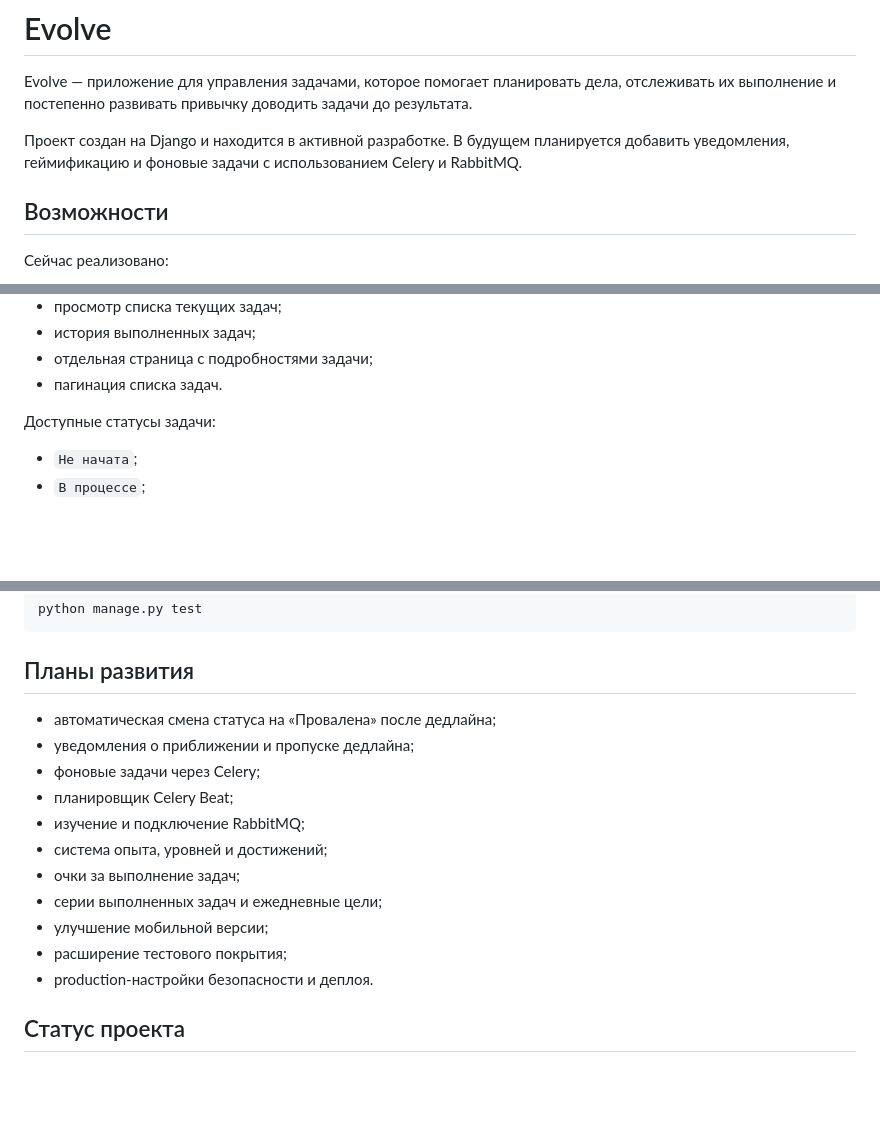
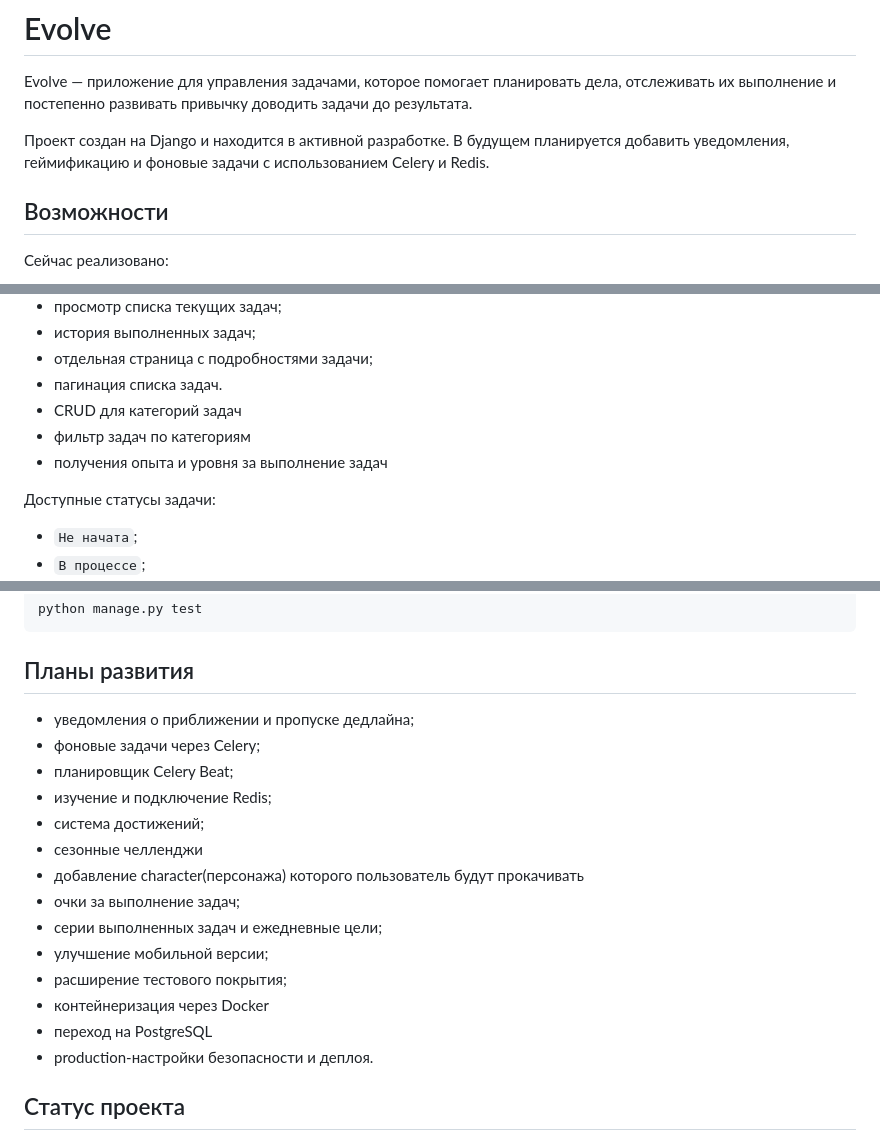
Before and after one commit to egoruxa27/Evolve, a Markdown page: readme.md, 3 parts joined by grey strips. Rendered like a GitHub page; blank space fills up the shorter version.

```diff
--- a/readme.md
+++ b/readme.md
@@ -6,7 +6,7 @@ Evolve — приложение для управления задачами, к
 
 Проект создан на Django и находится в активной разработке. В будущем планируется
 добавить уведомления, геймификацию и фоновые задачи с использованием Celery и
-RabbitMQ.
+Redis.
 
 ## Возможности
 
@@ -25,6 +25,9 @@ RabbitMQ.
 - история выполненных задач;
 - отдельная страница с подробностями задачи;
 - пагинация списка задач.
+- CRUD для категорий задач
+- фильтр задач по категориям
+- получения опыта и уровня за выполнение задач
 
 Доступные статусы задачи:
 
@@ -155,16 +158,19 @@ python manage.py test
 
 ## Планы развития
 
-- автоматическая смена статуса на «Провалена» после дедлайна;
 - уведомления о приближении и пропуске дедлайна;
 - фоновые задачи через Celery;
 - планировщик Celery Beat;
-- изучение и подключение RabbitMQ;
-- система опыта, уровней и достижений;
+- изучение и подключение Redis;
+- система достижений;
+- сезонные челленджи
+- добавление character(персонажа) которого пользователь будут прокачивать
 - очки за выполнение задач;
 - серии выполненных задач и ежедневные цели;
 - улучшение мобильной версии;
 - расширение тестового покрытия;
+- контейнеризация через Docker
+- переход на PostgreSQL
 - production-настройки безопасности и деплоя.
 
 ## Статус проекта
```
